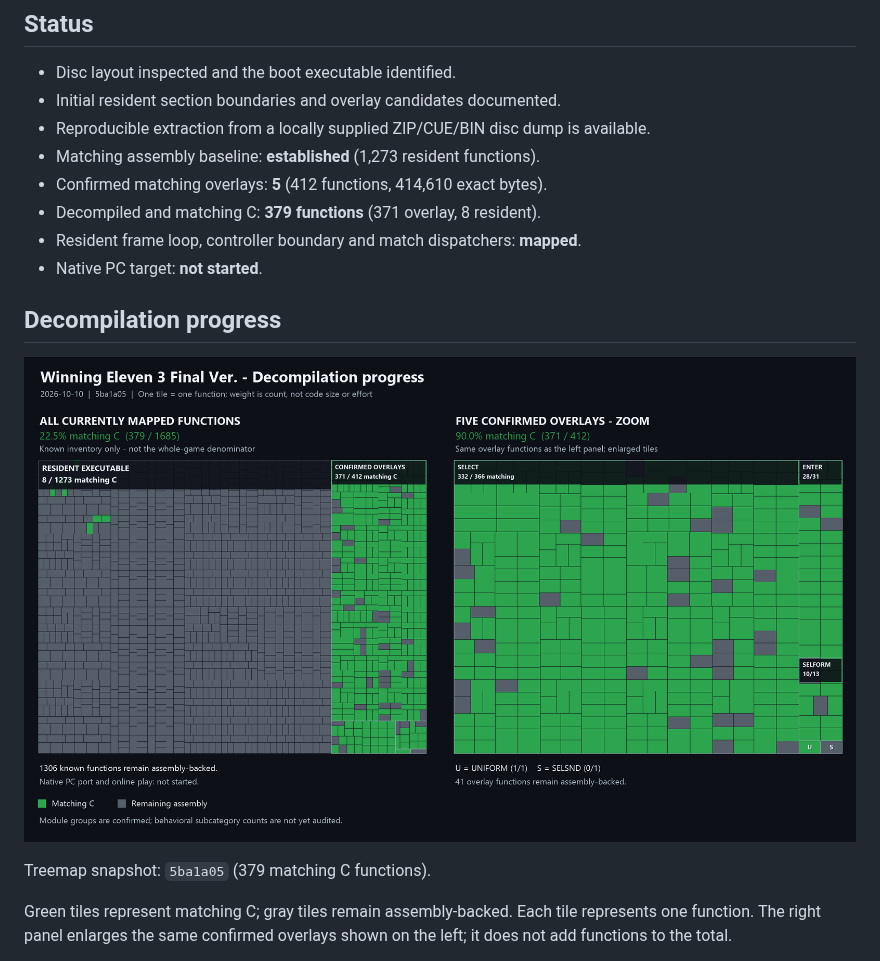
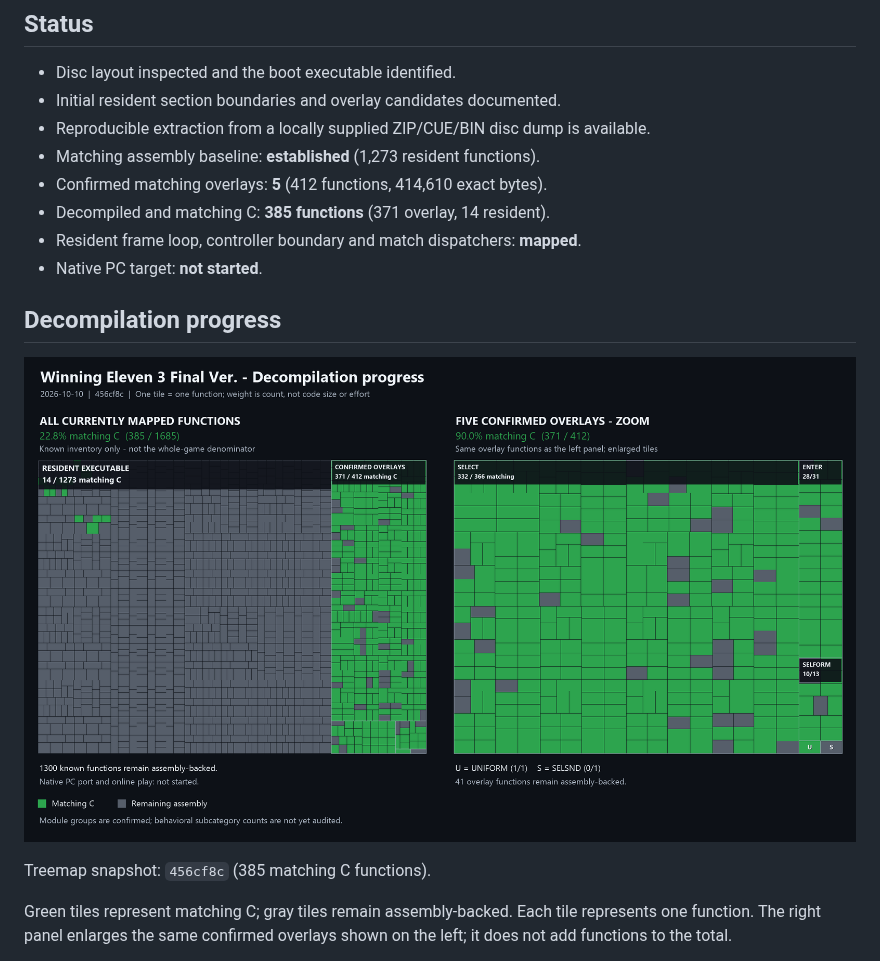
Before and after one commit to coffeeconleche/winning-eleven-3-final-ver-decomp, a Markdown page: README.md, the part around the change. GitHub-like rendering; pictures changed too: docs/images/decompilation-progress.png.

Commit message:
docs: record six more resident matches and refresh 385-function treemap

```diff
--- a/README.md
+++ b/README.md
@@ -18,7 +18,7 @@ break the reference build.
   available.
 - Matching assembly baseline: **established** (1,273 resident functions).
 - Confirmed matching overlays: **5** (412 functions, 414,610 exact bytes).
-- Decompiled and matching C: **379 functions** (371 overlay, 8 resident).
+- Decompiled and matching C: **385 functions** (371 overlay, 14 resident).
 - Resident frame loop, controller boundary and match dispatchers: **mapped**.
 - Native PC target: **not started**.
 
@@ -26,7 +26,7 @@ break the reference build.
 
 ![Decompilation treemap: known function inventory and confirmed overlay detail](docs/images/decompilation-progress.png)
 
-Treemap snapshot: `5ba1a05` (379 matching C functions).
+Treemap snapshot: `456cf8c` (385 matching C functions).
 
 Green tiles represent matching C; gray tiles remain assembly-backed. Each tile
 represents one function. The right panel enlarges the same confirmed overlays
```
Also changed, not shown: docs/COMPILER_PROFILES.md (+29 -0 lines), docs/PARALLEL_DECOMP.md (+42 -0 lines).
